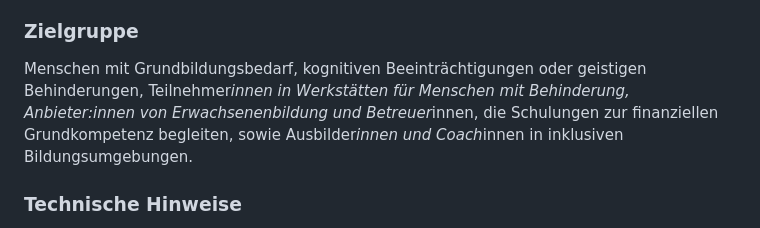
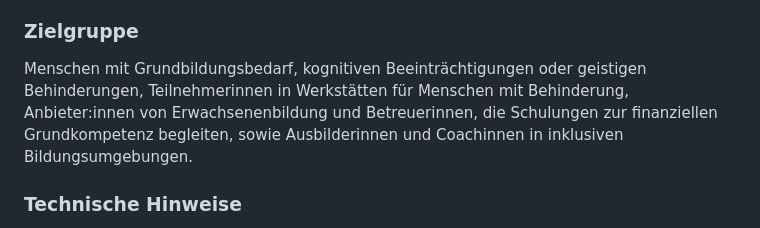
Before and after one commit to Research2026-collab/Haushaltsbuch, a Markdown page: README.md, the part around one of its changes. Drawn GitHub-style.

```diff
--- a/README.md
+++ b/README.md
@@ -26,7 +29,7 @@ Das Tool schließt eine Lücke bei bestehenden Haushaltsplanungs-Apps, von denen
 
 ### Zielgruppe
 
-Menschen mit Grundbildungsbedarf, kognitiven Beeinträchtigungen oder geistigen Behinderungen, Teilnehmer*innen in Werkstätten für Menschen mit Behinderung, Anbieter:innen von Erwachsenenbildung und Betreuer*innen, die Schulungen zur finanziellen Grundkompetenz begleiten, sowie Ausbilder*innen und Coach*innen in inklusiven Bildungsumgebungen.
+Menschen mit Grundbildungsbedarf, kognitiven Beeinträchtigungen oder geistigen Behinderungen, Teilnehmerinnen in Werkstätten für Menschen mit Behinderung, Anbieter:innen von Erwachsenenbildung und Betreuerinnen, die Schulungen zur finanziellen Grundkompetenz begleiten, sowie Ausbilderinnen und Coachinnen in inklusiven Bildungsumgebungen.
 
 ### Technische Hinweise
 
```
Also changed, not shown: other parts of README.md (+10 -5 lines).
